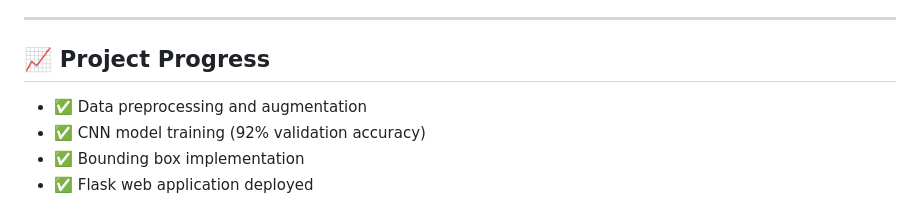
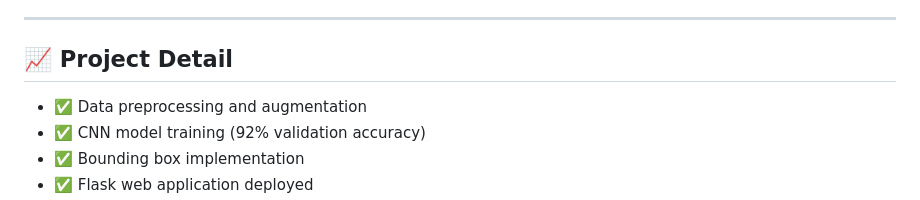
Before and after one commit to BrilianPP/UASComputerVision, a Markdown page: README.md, the part around the change. Rendered like a GitHub page.

```diff
--- a/README.md
+++ b/README.md
@@ -151,7 +151,7 @@ Similar handling descriptions are stored and displayed dynamically depending on
 
 ---
 
-## 📈 Project Progress
+## 📈 Project Detail
 - ✅ Data preprocessing and augmentation
 - ✅ CNN model training (92% validation accuracy)
 - ✅ Bounding box implementation
```
